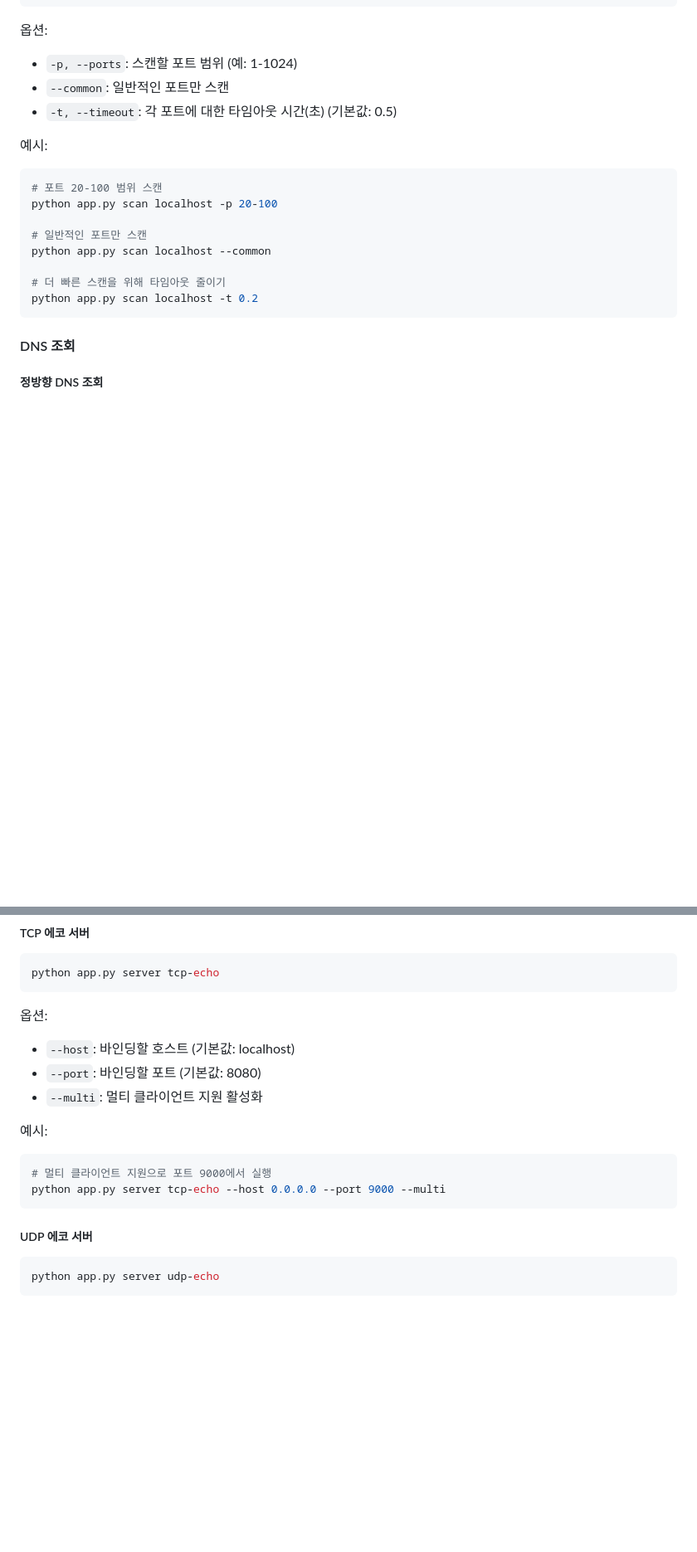
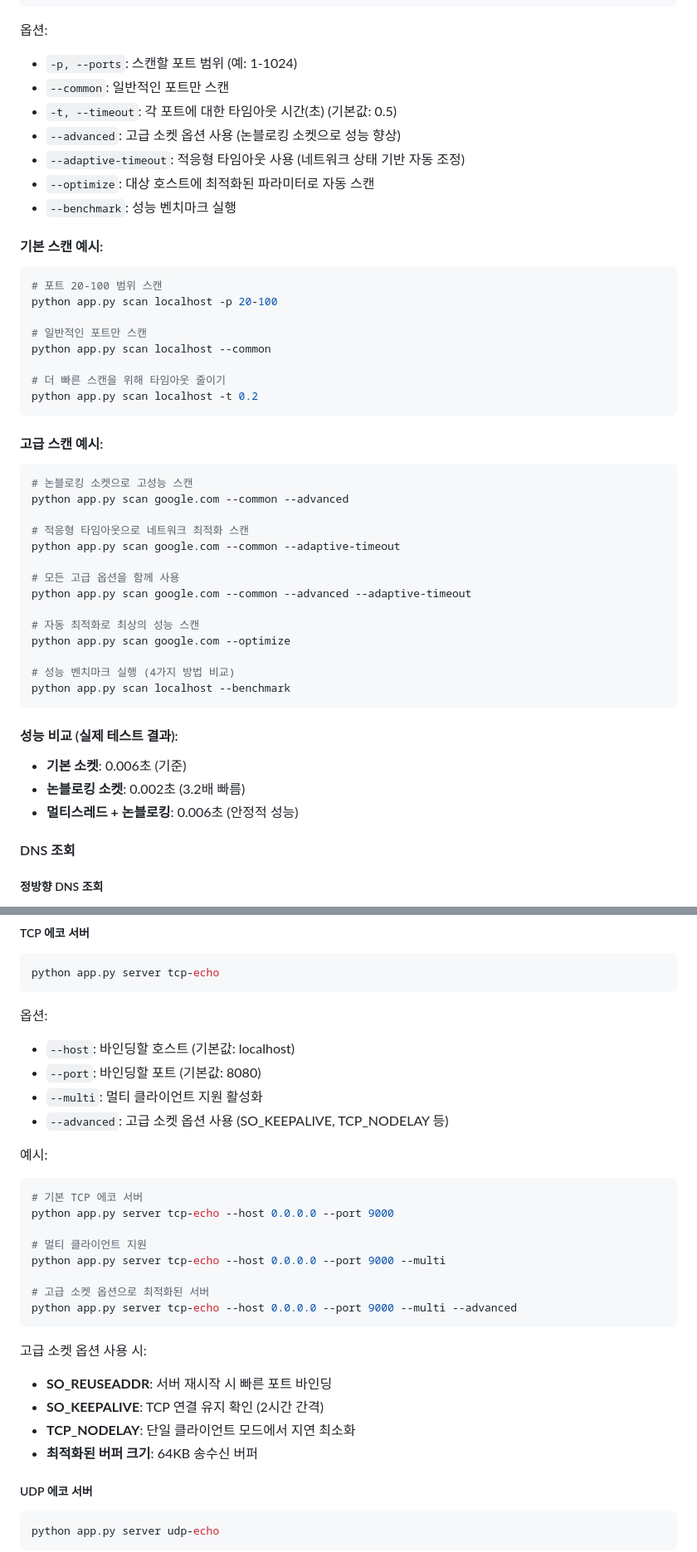
Before and after one commit to DevOpsLab-OZ/network_monitor, a Markdown page: README.md, 2 parts joined by grey strips. Shown: that part at 83% size. Drawn GitHub-style; blank space fills up the shorter version.

````diff
--- a/README.md
+++ b/README.md
@@ -122,8 +132,12 @@ python app.py scan google.com
 - `-p, --ports`: 스캔할 포트 범위 (예: 1-1024)
 - `--common`: 일반적인 포트만 스캔
 - `-t, --timeout`: 각 포트에 대한 타임아웃 시간(초) (기본값: 0.5)
+- `--advanced`: 고급 소켓 옵션 사용 (논블로킹 소켓으로 성능 향상)
+- `--adaptive-timeout`: 적응형 타임아웃 사용 (네트워크 상태 기반 자동 조정)
+- `--optimize`: 대상 호스트에 최적화된 파라미터로 자동 스캔
+- `--benchmark`: 성능 벤치마크 실행
 
-예시:
+#### 기본 스캔 예시:
 ```bash
 # 포트 20-100 범위 스캔
 python app.py scan localhost -p 20-100
@@ -134,6 +148,29 @@ python app.py scan localhost --common
 # 더 빠른 스캔을 위해 타임아웃 줄이기
 python app.py scan localhost -t 0.2
 ```
+
+#### 고급 스캔 예시:
+```bash
+# 논블로킹 소켓으로 고성능 스캔
+python app.py scan google.com --common --advanced
+
+# 적응형 타임아웃으로 네트워크 최적화 스캔
+python app.py scan google.com --common --adaptive-timeout
+
+# 모든 고급 옵션을 함께 사용
+python app.py scan google.com --common --advanced --adaptive-timeout
+
+# 자동 최적화로 최상의 성능 스캔
+python app.py scan google.com --optimize
+
+# 성능 벤치마크 실행 (4가지 방법 비교)
+python app.py scan localhost --benchmark
+```
+
+#### 성능 비교 (실제 테스트 결과):
+- **기본 소켓**: 0.006초 (기준)
+- **논블로킹 소켓**: 0.002초 (3.2배 빠름)
+- **멀티스레드 + 논블로킹**: 0.006초 (안정적 성능)
 
 #### DNS 조회
 
@@ -193,12 +230,25 @@ python app.py server tcp-echo
 - `--host`: 바인딩할 호스트 (기본값: localhost)
 - `--port`: 바인딩할 포트 (기본값: 8080)
 - `--multi`: 멀티 클라이언트 지원 활성화
+- `--advanced`: 고급 소켓 옵션 사용 (SO_KEEPALIVE, TCP_NODELAY 등)
 
 예시:
 ```bash
-# 멀티 클라이언트 지원으로 포트 9000에서 실행
+# 기본 TCP 에코 서버
+python app.py server tcp-echo --host 0.0.0.0 --port 9000
+
+# 멀티 클라이언트 지원
 python app.py server tcp-echo --host 0.0.0.0 --port 9000 --multi
+
+# 고급 소켓 옵션으로 최적화된 서버
+python app.py server tcp-echo --host 0.0.0.0 --port 9000 --multi --advanced
 ```
+
+고급 소켓 옵션 사용 시:
+- **SO_REUSEADDR**: 서버 재시작 시 빠른 포트 바인딩
+- **SO_KEEPALIVE**: TCP 연결 유지 확인 (2시간 간격)
+- **TCP_NODELAY**: 단일 클라이언트 모드에서 지연 최소화
+- **최적화된 버퍼 크기**: 64KB 송수신 버퍼
 
 ##### UDP 에코 서버
 
````
Also changed, not shown: other parts of README.md (+127 -20 lines).
